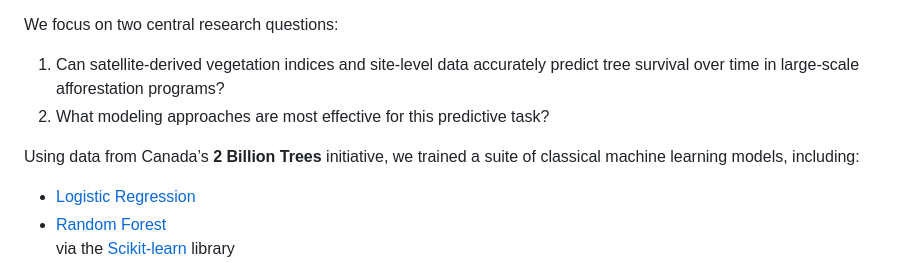
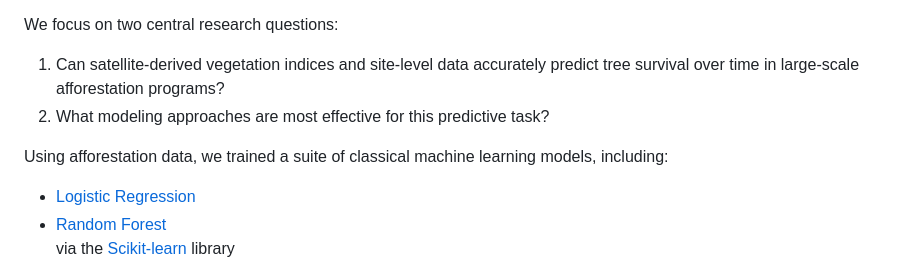
Before and after one commit to ptompalski/MDSAfforestationMonitoring, a Markdown page: README.md, the part around the change. Drawn GitHub-style.

```diff
--- a/README.md
+++ b/README.md
@@ -16,7 +16,7 @@ We focus on two central research questions:
 1. Can satellite-derived vegetation indices and site-level data accurately predict tree survival over time in large-scale afforestation programs?
 2. What modeling approaches are most effective for this predictive task?
 
-Using data from Canada’s **2 Billion Trees** initiative, we trained a suite of classical machine learning models, including:
+Using afforestation data, we trained a suite of classical machine learning models, including:
 
 - [Logistic Regression](https://scikit-learn.org/stable/modules/generated/sklearn.linear_model.LogisticRegression.html)
 - [Random Forest](https://scikit-learn.org/stable/modules/generated/sklearn.ensemble.RandomForestClassifier.html)
```
